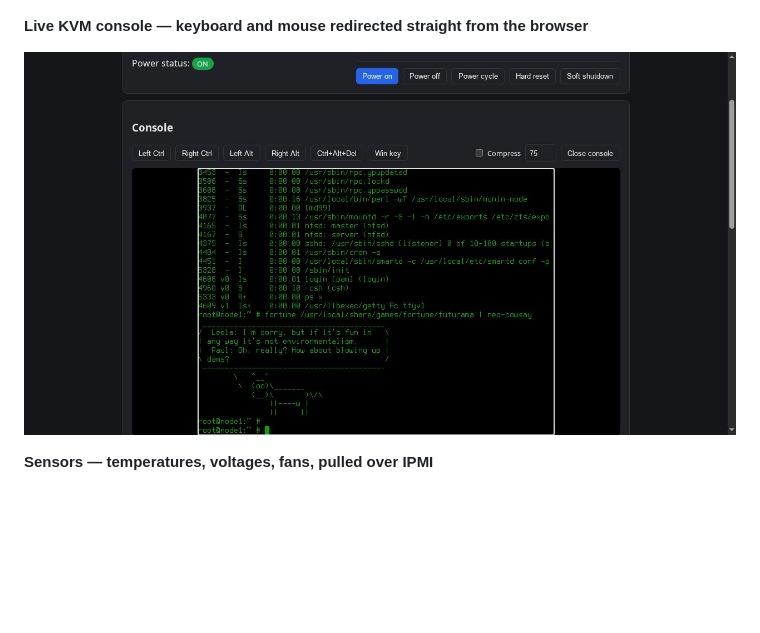
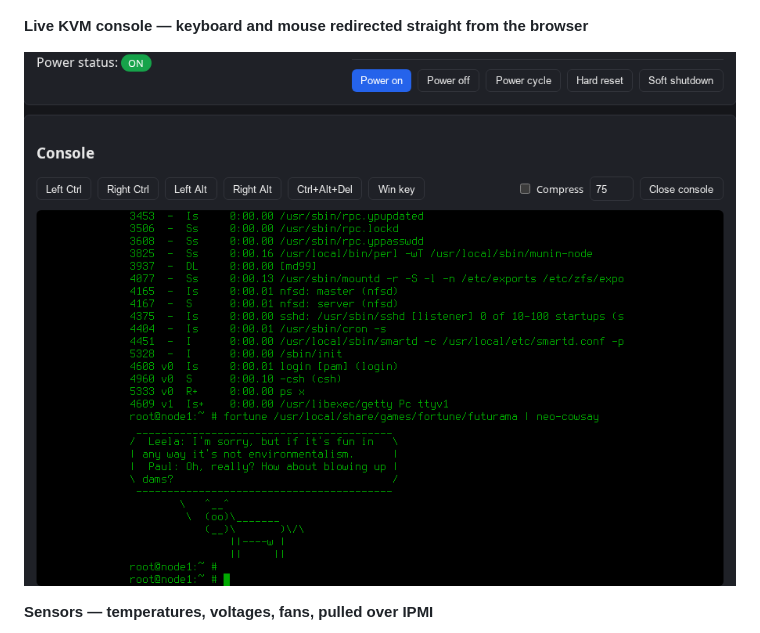
Before and after one commit to ashevchuk/aspeed-ikvm, a Markdown page: README.md, the part around the change. GitHub-like rendering; pictures changed too: docs/screenshots/console.jpg (deleted), docs/screenshots/console.png (added); blank space fills up the shorter version.

Commit message:
Replace console screenshot with a lossless capture
The previous one was saved as JPEG by the screenshot tool itself,
reintroducing the same text-ringing artifacts the app's own optional
JPEG compression causes - unrelated to that feature, just a lossy
second encode on top of an already-clean raw frame.

```diff
--- a/README.md
+++ b/README.md
@@ -14,7 +14,7 @@ client.
 
 **Live KVM console — keyboard and mouse redirected straight from the browser**
 
-![Console](docs/screenshots/console.jpg)
+![Console](docs/screenshots/console.png)
 
 **Sensors — temperatures, voltages, fans, pulled over IPMI**
 
```
